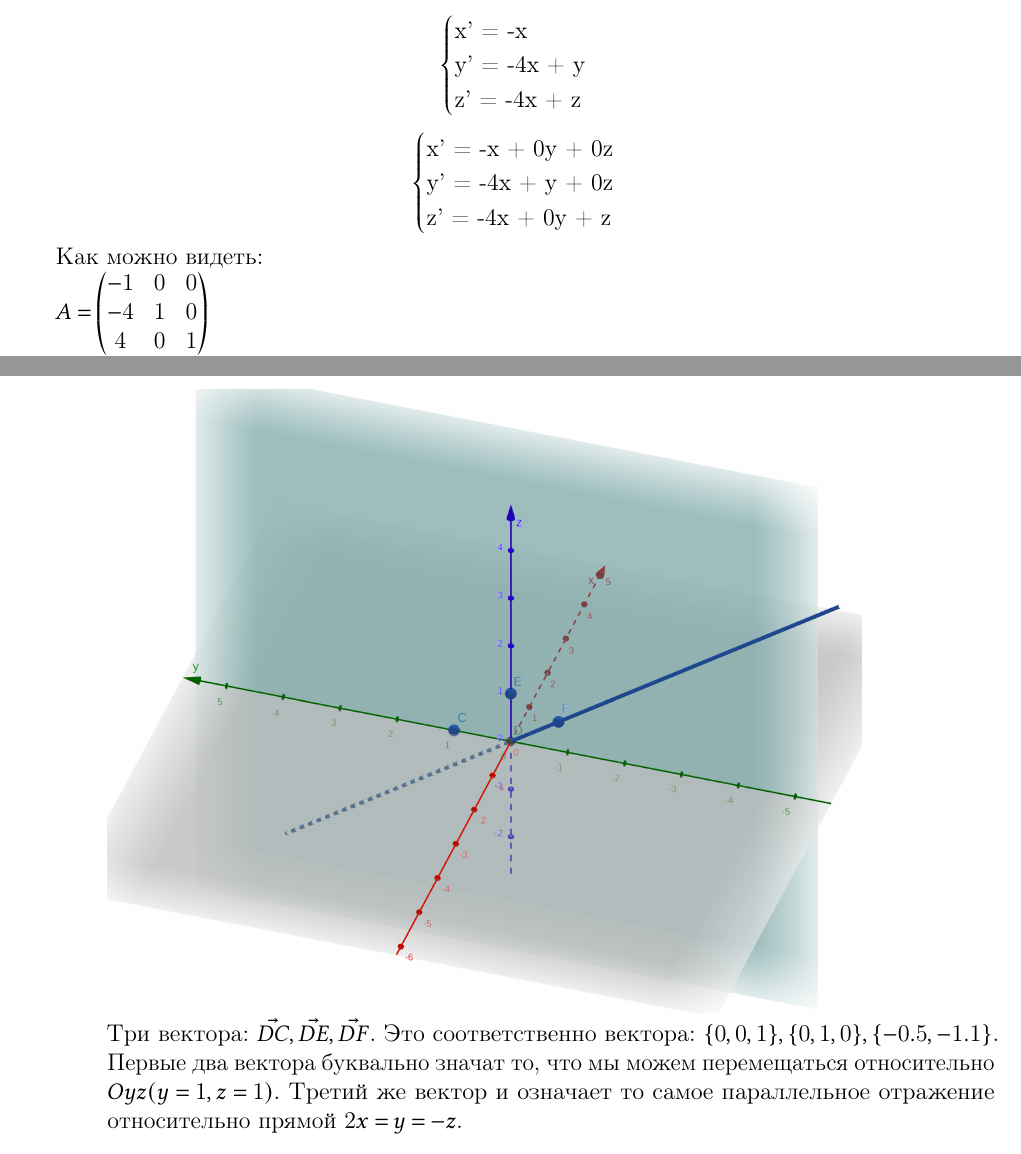
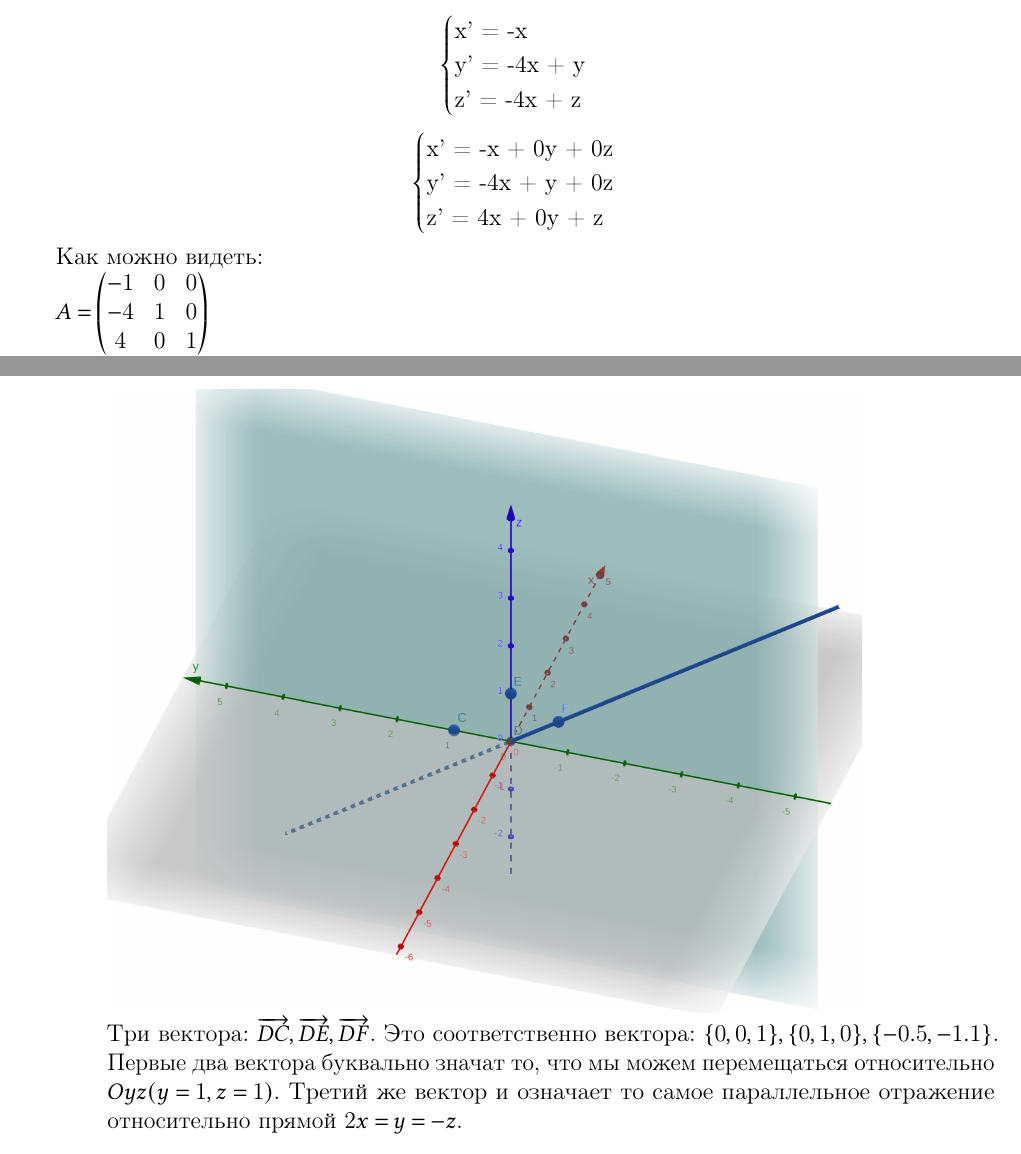
Before and after one commit to pelmeshke-itmo/SS_count_graph_work_1, a LaTeX document (main.tex, which reads 3a.tex): two parts of pages 8 and 9 of 9, joined at a grey line, cut so that both start at the same text. Compiled offline with pdfLaTeX.

Commit message:
some fixes

```diff
--- a/3a.tex
+++ b/3a.tex
@@ -63,7 +63,7 @@ $\mathcal{A}$ – оператор отражения пространства
         \begin{cases}
             $x' = -x + 0y + 0z$\\
             $y' = -4x + y + 0z$\\
-            $z' = -4x + 0y + z$
+            $z' = 4x + 0y + z$
         \end{cases}
     \end{equation*}
 
@@ -134,7 +134,7 @@ $\mathcal{A}$ – оператор отражения пространства
 
         \includegraphics[scale=0.2]{images/3a5}
 
-        Три вектора: $\vec{DC}, \vec{DE}, \vec{DF}$.
+        Три вектора: $\overrightarrow{DC}, \overrightarrow{DE}, \overrightarrow{DF}$.
         Это соответственно вектора: $\Set{0,0,1}, \Set{0,1,0}, \Set{-0.5,-1.1}$. Первые два вектора буквально значат то, что мы можем перемещаться относительно $Oyz (y = 1, z = 1)$. Третий же вектор и означает то самое параллельное отражение относительно прямой $2x=y=-z$.
 
     \end{enumerate}
```
Also changed, not shown: out/main.pdf.
